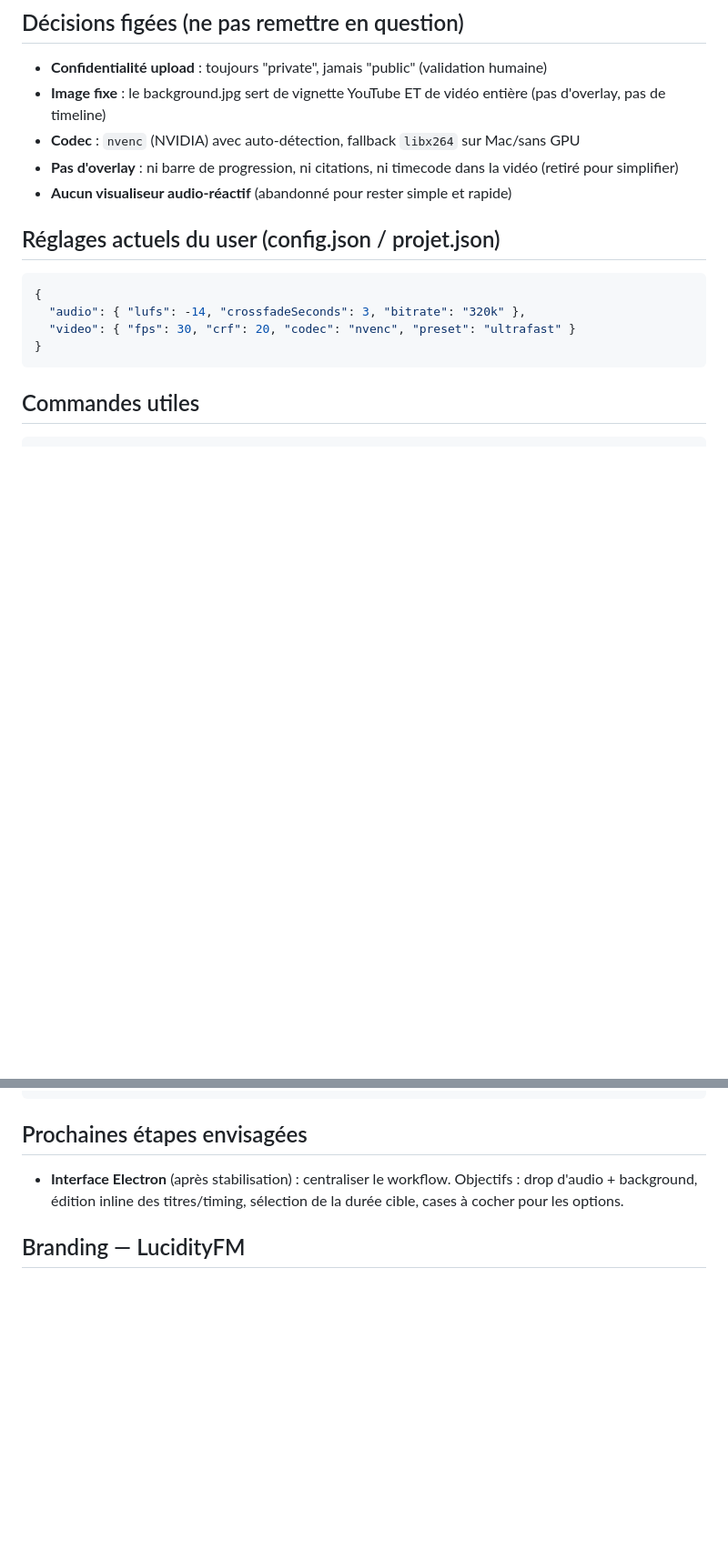
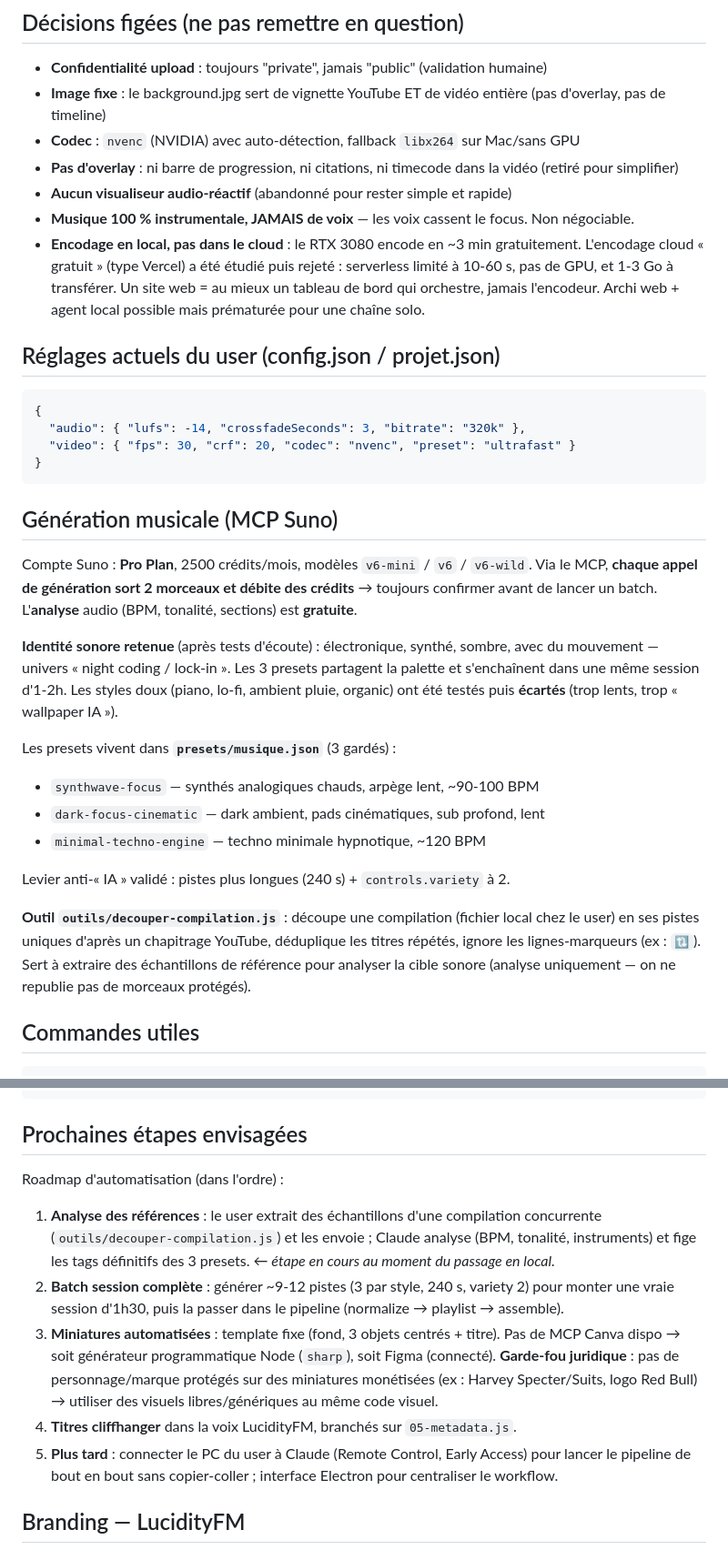
Before and after one commit to Filao-o/farmvod, a Markdown page: CLAUDE.md, 2 parts joined by grey strips. Shown at 91% size. GitHub-like rendering; blank space fills up the shorter version.

Commit message:
Update CLAUDE.md: Suno MCP, music direction, roadmap
Captures the session's decisions for continuity: Suno MCP now connected
(brain/muscle split), 3 kept presets with the dark electronic identity,
instrumental-only rule, local-encode decision (cloud rejected), the
compilation splitter tool, NVENC/FFmpeg 9 fixes, and the automation
roadmap with the thumbnail legal guardrail.

Co-Authored-By: Claude Opus 4.8 <noreply@anthropic.com>
Claude-Session: https://claude.ai/code/session_01K1py5RRLxX7wRMjCFUUKwE

````diff
--- a/CLAUDE.md
+++ b/CLAUDE.md
@@ -35,6 +42,11 @@ audio Suno + background.jpg
 - **Codec** : `nvenc` (NVIDIA) avec auto-détection, fallback `libx264` sur Mac/sans GPU
 - **Pas d'overlay** : ni barre de progression, ni citations, ni timecode dans la vidéo (retiré pour simplifier)
 - **Aucun visualiseur audio-réactif** (abandonné pour rester simple et rapide)
+- **Musique 100 % instrumentale, JAMAIS de voix** — les voix cassent le focus. Non négociable.
+- **Encodage en local, pas dans le cloud** : le RTX 3080 encode en ~3 min gratuitement.
+  L'encodage cloud « gratuit » (type Vercel) a été étudié puis rejeté : serverless limité à
+  10-60 s, pas de GPU, et 1-3 Go à transférer. Un site web = au mieux un tableau de bord qui
+  orchestre, jamais l'encodeur. Archi web + agent local possible mais prématurée pour une chaîne solo.
 
 ## Réglages actuels du user (config.json / projet.json)
 
@@ -44,6 +56,29 @@ audio Suno + background.jpg
   "video": { "fps": 30, "crf": 20, "codec": "nvenc", "preset": "ultrafast" }
 }
 ```
+
+## Génération musicale (MCP Suno)
+
+Compte Suno : **Pro Plan**, 2500 crédits/mois, modèles `v6-mini` / `v6` / `v6-wild`.
+Via le MCP, **chaque appel de génération sort 2 morceaux et débite des crédits** → toujours
+confirmer avant de lancer un batch. L'**analyse** audio (BPM, tonalité, sections) est **gratuite**.
+
+**Identité sonore retenue** (après tests d'écoute) : électronique, synthé, sombre, avec du
+mouvement — univers « night coding / lock-in ». Les 3 presets partagent la palette et
+s'enchaînent dans une même session d'1-2h. Les styles doux (piano, lo-fi, ambient pluie,
+organic) ont été testés puis **écartés** (trop lents, trop « wallpaper IA »).
+
+Les presets vivent dans **`presets/musique.json`** (3 gardés) :
+- `synthwave-focus` — synthés analogiques chauds, arpège lent, ~90-100 BPM
+- `dark-focus-cinematic` — dark ambient, pads cinématiques, sub profond, lent
+- `minimal-techno-engine` — techno minimale hypnotique, ~120 BPM
+
+Levier anti-« IA » validé : pistes plus longues (240 s) + `controls.variety` à 2.
+
+**Outil `outils/decouper-compilation.js`** : découpe une compilation (fichier local chez le user)
+en ses pistes uniques d'après un chapitrage YouTube, déduplique les titres répétés, ignore les
+lignes-marqueurs (ex : `🔃`). Sert à extraire des échantillons de référence pour analyser la
+cible sonore (analyse uniquement — on ne republie pas de morceaux protégés).
 
 ## Commandes utiles
 
@@ -101,7 +141,19 @@ suno-video-compiler/
 
 ## Prochaines étapes envisagées
 
-- **Interface Electron** (après stabilisation) : centraliser le workflow. Objectifs : drop d'audio + background, édition inline des titres/timing, sélection de la durée cible, cases à cocher pour les options.
+Roadmap d'automatisation (dans l'ordre) :
+1. **Analyse des références** : le user extrait des échantillons d'une compilation concurrente
+   (`outils/decouper-compilation.js`) et les envoie ; Claude analyse (BPM, tonalité, instruments)
+   et fige les tags définitifs des 3 presets. *← étape en cours au moment du passage en local.*
+2. **Batch session complète** : générer ~9-12 pistes (3 par style, 240 s, variety 2) pour monter
+   une vraie session d'1h30, puis la passer dans le pipeline (normalize → playlist → assemble).
+3. **Miniatures automatisées** : template fixe (fond, 3 objets centrés + titre). Pas de MCP Canva
+   dispo → soit générateur programmatique Node (`sharp`), soit Figma (connecté). **Garde-fou
+   juridique** : pas de personnage/marque protégés sur des miniatures monétisées (ex : Harvey
+   Specter/Suits, logo Red Bull) → utiliser des visuels libres/génériques au même code visuel.
+4. **Titres cliffhanger** dans la voix LucidityFM, branchés sur `05-metadata.js`.
+5. **Plus tard** : connecter le PC du user à Claude (Remote Control, Early Access) pour lancer le
+   pipeline de bout en bout sans copier-coller ; interface Electron pour centraliser le workflow.
 
 ## Branding — LucidityFM
 
````
Also changed, not shown: other parts of CLAUDE.md (+12 -0 lines).
